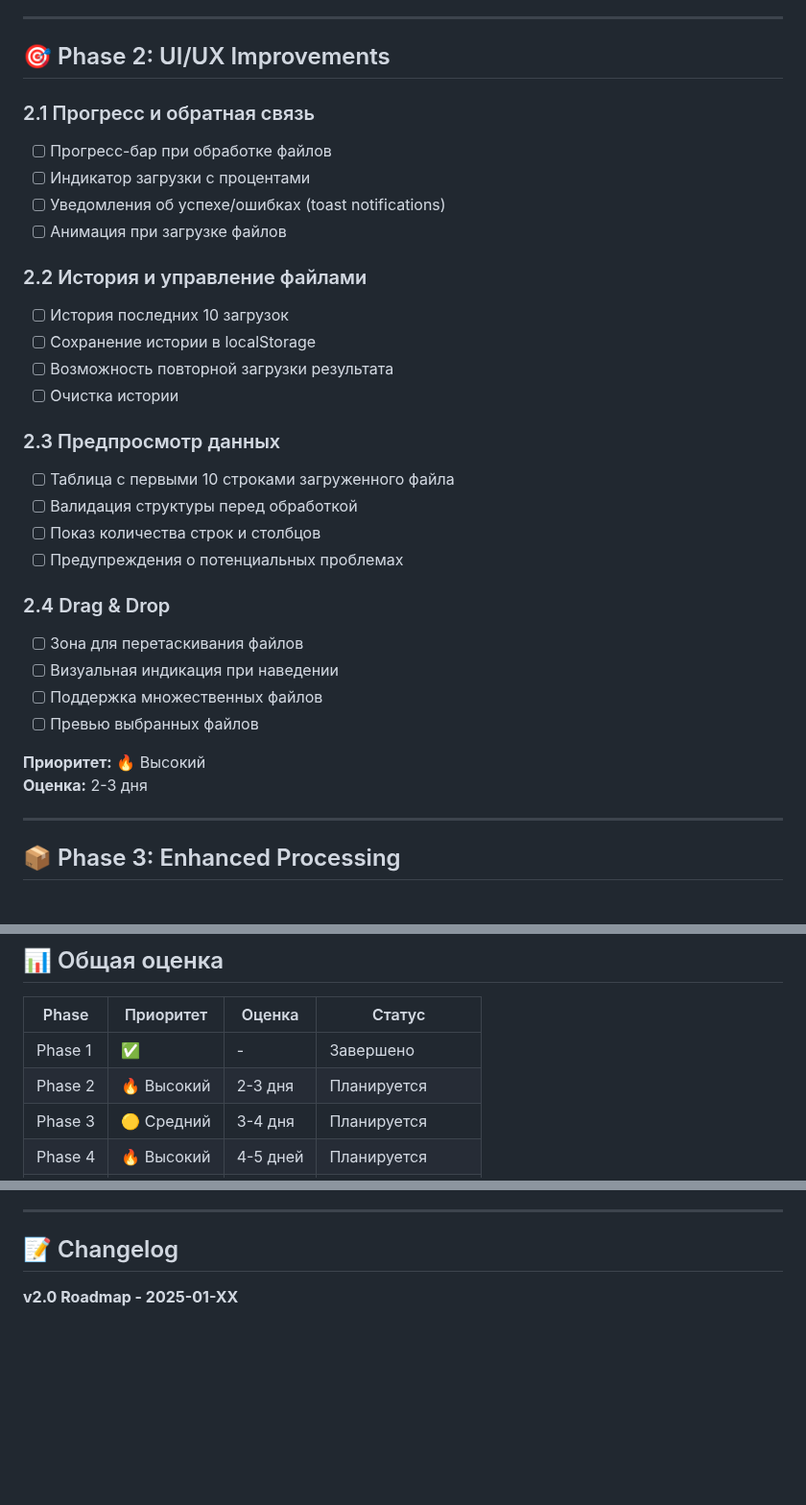
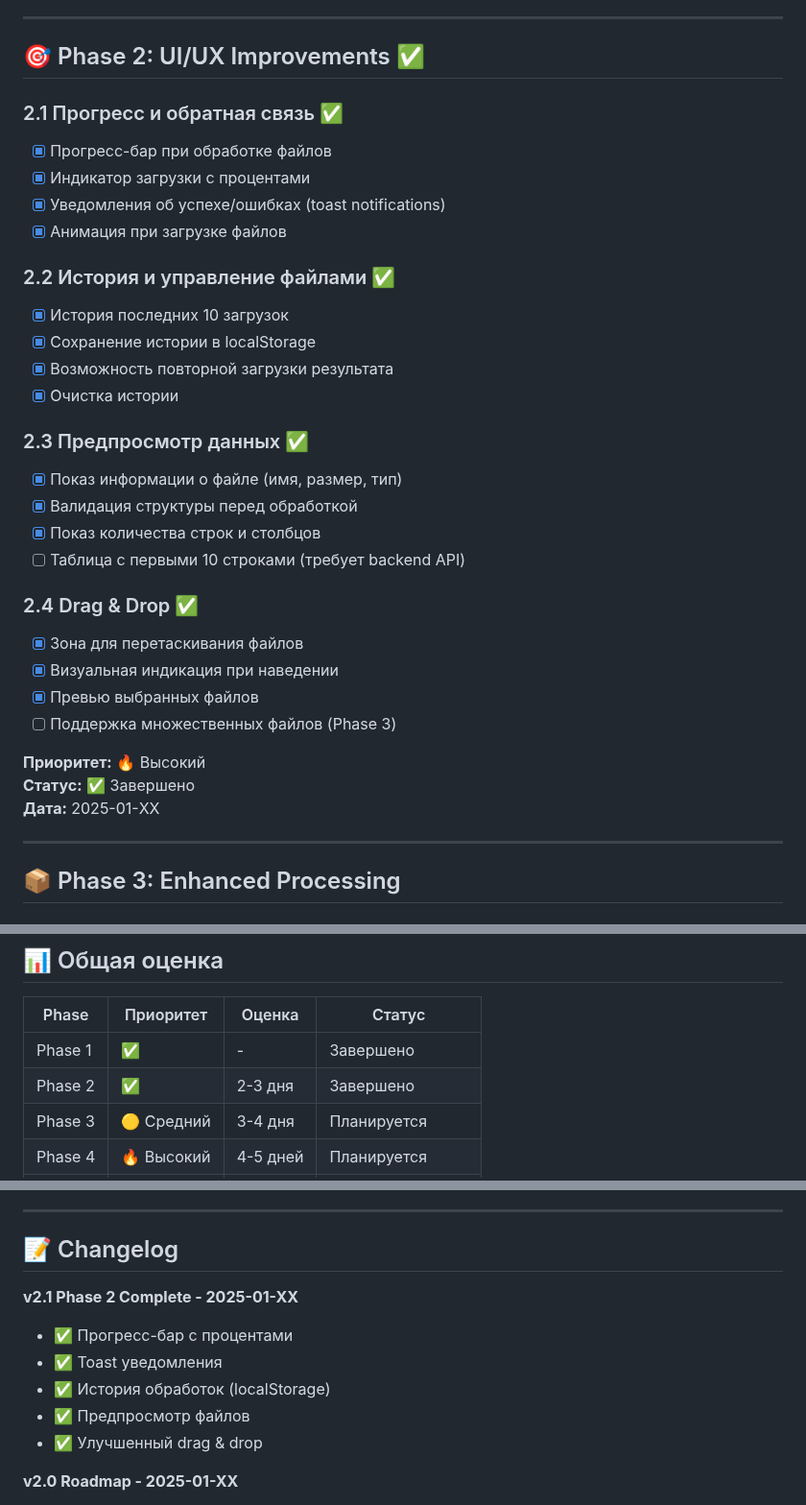
Before and after one commit to maxviazov/excel-flow, a Markdown page: ROADMAP.md, 3 parts joined by grey strips. Shown at 96% size. Rendered like a GitHub page; blank space fills up the shorter version.

Commit message:
docs: mark Phase 2 as completed in roadmap

```diff
--- a/ROADMAP.md
+++ b/ROADMAP.md
@@ -14,34 +14,35 @@
 
 ---
 
-## 🎯 Phase 2: UI/UX Improvements
+## 🎯 Phase 2: UI/UX Improvements ✅
 
-### 2.1 Прогресс и обратная связь
-- [ ] Прогресс-бар при обработке файлов
-- [ ] Индикатор загрузки с процентами
-- [ ] Уведомления об успехе/ошибках (toast notifications)
-- [ ] Анимация при загрузке файлов
+### 2.1 Прогресс и обратная связь ✅
+- [x] Прогресс-бар при обработке файлов
+- [x] Индикатор загрузки с процентами
+- [x] Уведомления об успехе/ошибках (toast notifications)
+- [x] Анимация при загрузке файлов
 
-### 2.2 История и управление файлами
-- [ ] История последних 10 загрузок
-- [ ] Сохранение истории в localStorage
-- [ ] Возможность повторной загрузки результата
-- [ ] Очистка истории
+### 2.2 История и управление файлами ✅
+- [x] История последних 10 загрузок
+- [x] Сохранение истории в localStorage
+- [x] Возможность повторной загрузки результата
+- [x] Очистка истории
 
-### 2.3 Предпросмотр данных
-- [ ] Таблица с первыми 10 строками загруженного файла
-- [ ] Валидация структуры перед обработкой
-- [ ] Показ количества строк и столбцов
-- [ ] Предупреждения о потенциальных проблемах
+### 2.3 Предпросмотр данных ✅
+- [x] Показ информации о файле (имя, размер, тип)
+- [x] Валидация структуры перед обработкой
+- [x] Показ количества строк и столбцов
+- [ ] Таблица с первыми 10 строками (требует backend API)
 
-### 2.4 Drag & Drop
-- [ ] Зона для перетаскивания файлов
-- [ ] Визуальная индикация при наведении
-- [ ] Поддержка множественных файлов
-- [ ] Превью выбранных файлов
+### 2.4 Drag & Drop ✅
+- [x] Зона для перетаскивания файлов
+- [x] Визуальная индикация при наведении
+- [x] Превью выбранных файлов
+- [ ] Поддержка множественных файлов (Phase 3)
 
 **Приоритет:** 🔥 Высокий
-**Оценка:** 2-3 дня
+**Статус:** ✅ Завершено
+**Дата:** 2025-01-XX
 
 ---
 
@@ -175,7 +176,7 @@
 | Phase | Приоритет | Оценка | Статус |
 |-------|-----------|--------|--------|
 | Phase 1 | ✅ | - | Завершено |
-| Phase 2 | 🔥 Высокий | 2-3 дня | Планируется |
+| Phase 2 | ✅ | 2-3 дня | Завершено |
 | Phase 3 | 🟡 Средний | 3-4 дня | Планируется |
 | Phase 4 | 🔥 Высокий | 4-5 дней | Планируется |
 | Phase 5 | 🟢 Низкий | 3-4 дня | Планируется |
@@ -199,6 +200,13 @@
 
 ## 📝 Changelog
 
+**v2.1 Phase 2 Complete - 2025-01-XX**
+- ✅ Прогресс-бар с процентами
+- ✅ Toast уведомления
+- ✅ История обработок (localStorage)
+- ✅ Предпросмотр файлов
+- ✅ Улучшенный drag & drop
+
 **v2.0 Roadmap - 2025-01-XX**
 - Добавлены новые фичи на основе обсуждения
 - Приоритизация задач
```
